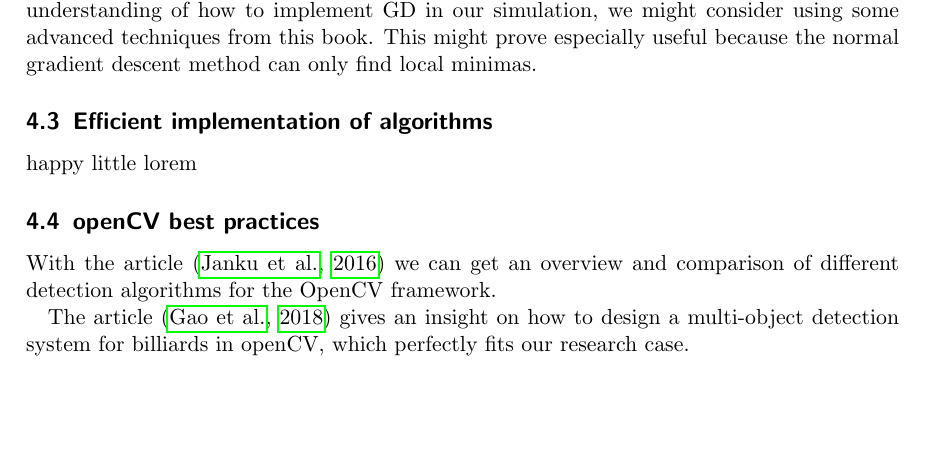
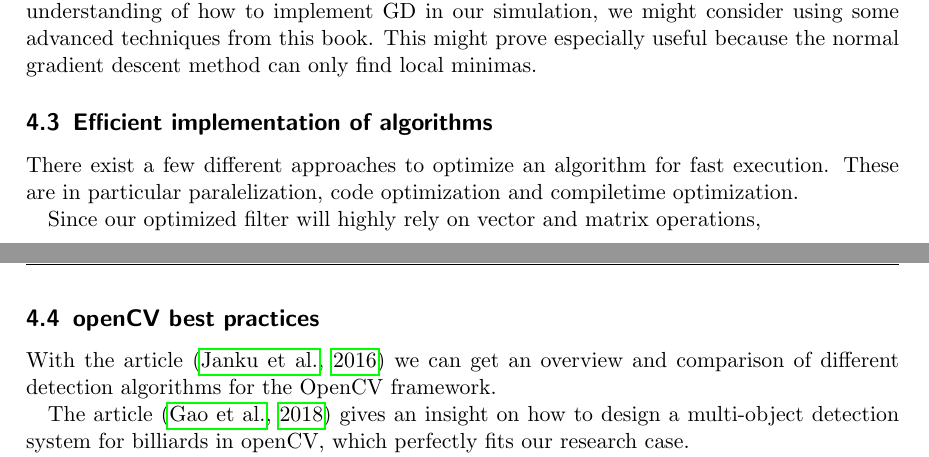
Before and after one commit to hotpot-code/pool-prediction, a LaTeX document (researchPaper/literatureResearch.tex): part of page 2 of 3 before the commit and two parts of pages 2 and 3 of 4 after it, the two joined at a grey line, cut so that both start at the same text, the shorter picture padded with empty space. Compiled offline with pdfLaTeX.

Commit message:
Literatur research WIP

```diff
--- a/researchPaper/literatureResearch.tex
+++ b/researchPaper/literatureResearch.tex
@@ -132,9 +132,11 @@ The articles \citep{ketkar2017deep} and \citep{marti2005stochastic} provides an
 \citep{bishop2006pattern} is a very famous book for more advanced topics. Since we've got a basic understanding of how to implement GD in our simulation, we might consider using
 some advanced techniques from this book. This might prove especially useful because the normal gradient descent method can only find local minimas.
 
-\subsection{Efficient  implementation  of  algorithms}
+\subsection{Efficient implementation  of  algorithms}
 
-happy little lorem
+There exist a few different approaches to optimize an algorithm for fast execution. These are in particular paralelization, code optimization and compiletime optimization.
+
+Since our optimized filter will highly rely on vector and matrix operations,
 
 \subsection{openCV best practices}
 
```
Also changed, not shown: researchPaper/literatureResearch.pdf.
